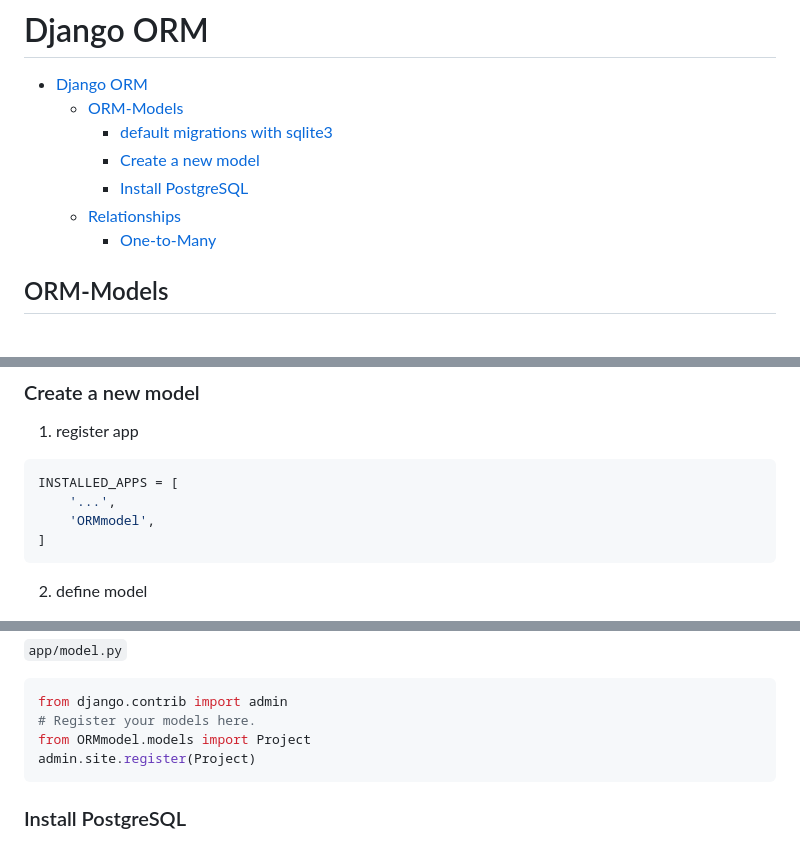
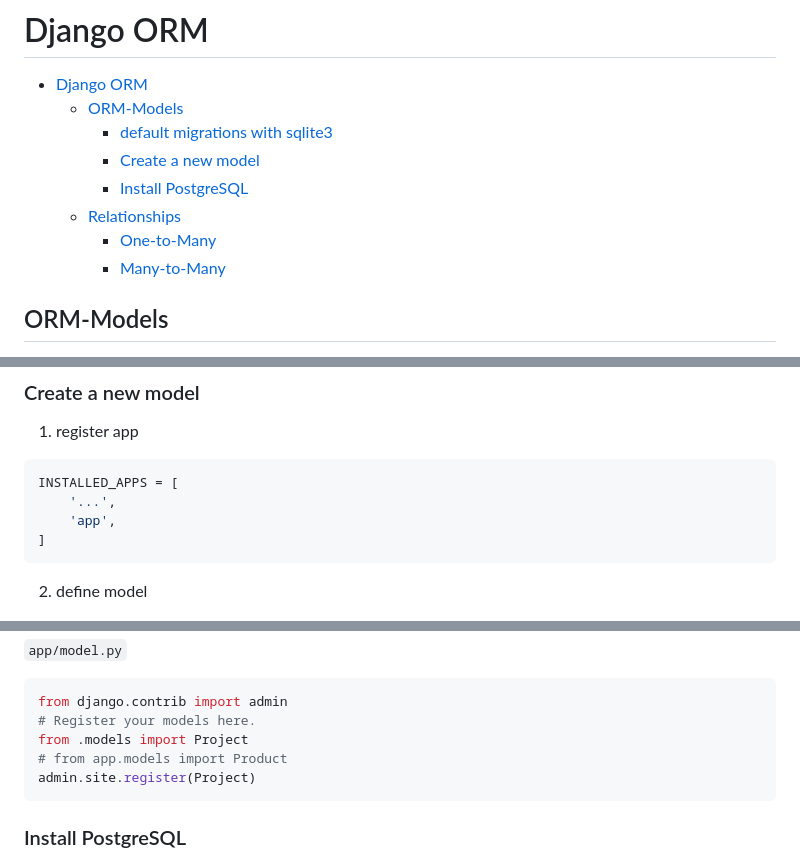
Before and after one commit to dev-SR/django, a Markdown page: B_django_ORM/README.md, 3 parts joined by grey strips. Rendered like a GitHub page.

Commit message:
orm: many to many relation

````diff
--- a/B_django_ORM/README.md
+++ b/B_django_ORM/README.md
@@ -7,6 +7,7 @@
     - [Install PostgreSQL](#install-postgresql)
   - [Relationships](#relationships)
     - [One-to-Many](#one-to-many)
+    - [Many-to-Many](#many-to-many)
 
 ## ORM-Models
 
@@ -41,7 +42,7 @@ python manage.py createsuperuser
 ```python
 INSTALLED_APPS = [
     '...',
-    'ORMmodel',
+    'app',
 ]
 ```
 
@@ -89,7 +90,8 @@ python manage.py sqlmigrate app 0001_initial
 ```python
 from django.contrib import admin
 # Register your models here.
-from ORMmodel.models import Project
+from .models import Project
+# from app.models import Product
 admin.site.register(Project)
 ```
 
````
Also changed, not shown: other parts of B_django_ORM/README.md (+79 -0 lines), B_django_ORM/img/Django-ORM-Relationship-M-M.jpg (added), 17 other files.
